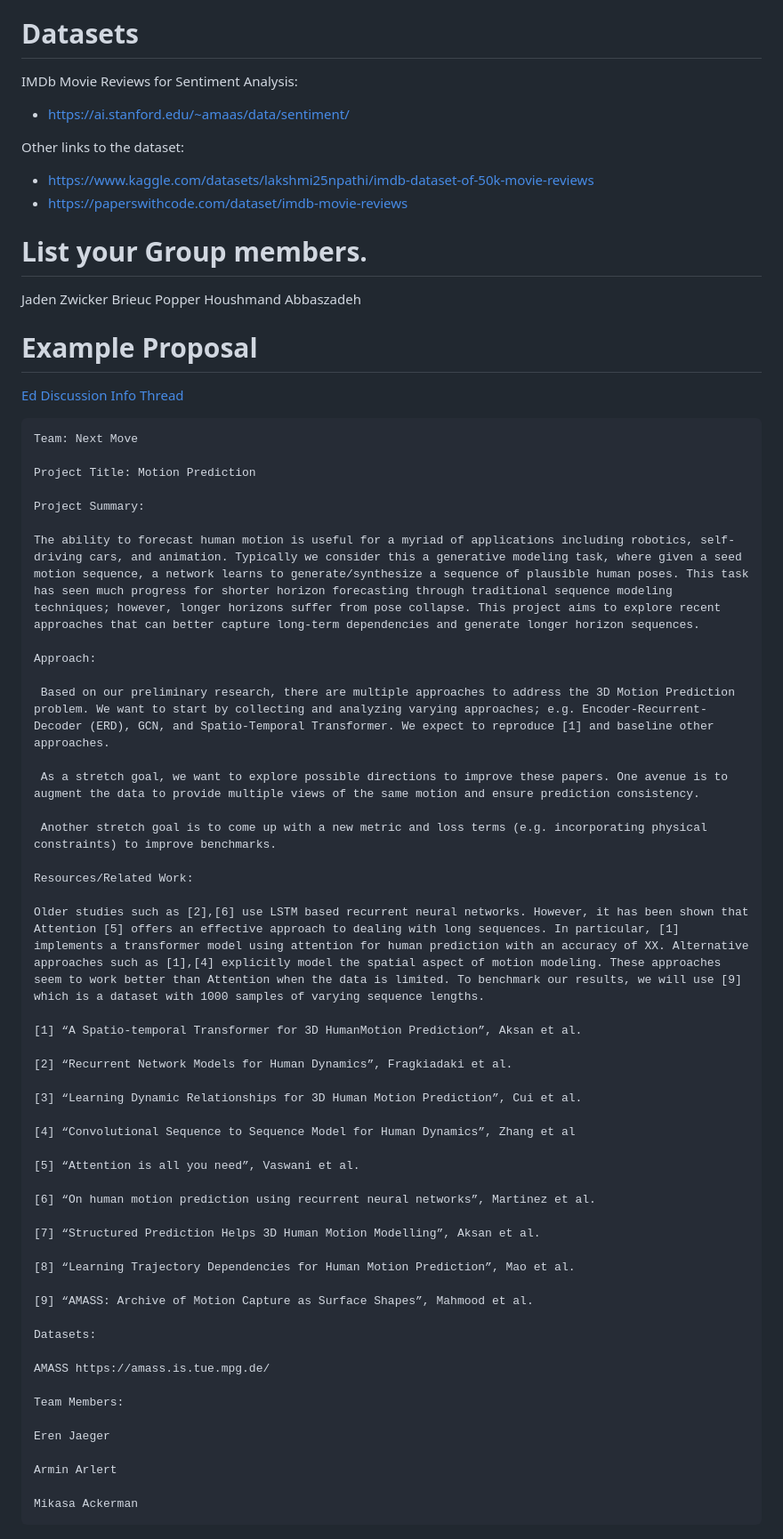
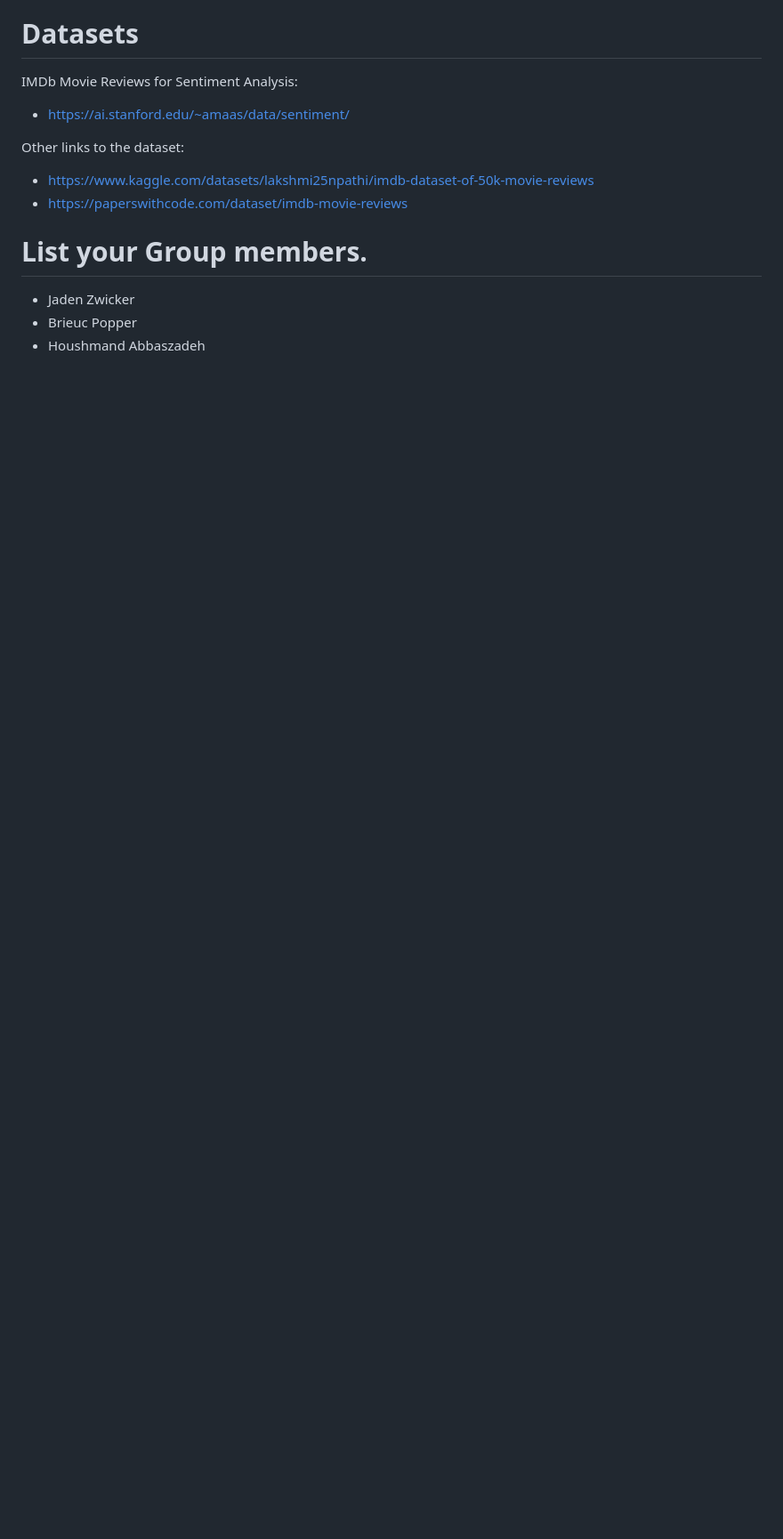
Before and after one commit to jadenzwicker/DL-Final-Project, a Markdown page: proposal/project_proposal.md, the part around the change printed below. Shown: that part at 89% size. Drawn GitHub-style; blank space fills up the shorter version.

Commit message:
round 2 of brieuc revision (#3)
* round 2 of brieuc revision

* final touches

---------

Co-authored-by: bp <bp@bp.com>

````diff
--- a/proposal/project_proposal.md
+++ b/proposal/project_proposal.md
@@ -57,65 +47,6 @@ Other links to the dataset:
 * https://paperswithcode.com/dataset/imdb-movie-reviews
 
 # List your Group members.
-Jaden Zwicker
-Brieuc Popper
-Houshmand Abbaszadeh
-
-
-
-
-# Example Proposal
-[Ed Discussion Info Thread](https://edstem.org/us/courses/60909/discussion/5248321)
-
-
-```
-Team: Next Move
-
-Project Title: Motion Prediction
-
-Project Summary:
-
-The ability to forecast human motion is useful for a myriad of applications including robotics, self-driving cars, and animation. Typically we consider this a generative modeling task, where given a seed motion sequence, a network learns to generate/synthesize a sequence of plausible human poses. This task has seen much progress for shorter horizon forecasting through traditional sequence modeling techniques; however, longer horizons suffer from pose collapse. This project aims to explore recent approaches that can better capture long-term dependencies and generate longer horizon sequences.
-
-Approach:
-
- Based on our preliminary research, there are multiple approaches to address the 3D Motion Prediction problem. We want to start by collecting and analyzing varying approaches; e.g. Encoder-Recurrent-Decoder (ERD), GCN, and Spatio-Temporal Transformer. We expect to reproduce [1] and baseline other approaches.
-
- As a stretch goal, we want to explore possible directions to improve these papers. One avenue is to augment the data to provide multiple views of the same motion and ensure prediction consistency.
-
- Another stretch goal is to come up with a new metric and loss terms (e.g. incorporating physical constraints) to improve benchmarks.
-
-Resources/Related Work:
-
-Older studies such as [2],[6] use LSTM based recurrent neural networks. However, it has been shown that Attention [5] offers an effective approach to dealing with long sequences. In particular, [1] implements a transformer model using attention for human prediction with an accuracy of XX. Alternative approaches such as [1],[4] explicitly model the spatial aspect of motion modeling. These approaches seem to work better than Attention when the data is limited. To benchmark our results, we will use [9] which is a dataset with 1000 samples of varying sequence lengths.
-
-[1] “A Spatio-temporal Transformer for 3D HumanMotion Prediction”, Aksan et al.
-
-[2] “Recurrent Network Models for Human Dynamics”, Fragkiadaki et al.
-
-[3] “Learning Dynamic Relationships for 3D Human Motion Prediction”, Cui et al.
-
-[4] “Convolutional Sequence to Sequence Model for Human Dynamics”, Zhang et al
-
-[5] “Attention is all you need”, Vaswani et al.
-
-[6] “On human motion prediction using recurrent neural networks”, Martinez et al.
-
-[7] “Structured Prediction Helps 3D Human Motion Modelling”, Aksan et al.
-
-[8] “Learning Trajectory Dependencies for Human Motion Prediction”, Mao et al.
-
-[9] “AMASS: Archive of Motion Capture as Surface Shapes”, Mahmood et al.
-
-Datasets:
-
-AMASS https://amass.is.tue.mpg.de/
-
-Team Members:
-
-Eren Jaeger
-
-Armin Arlert
-
-Mikasa Ackerman
-```
+ - Jaden Zwicker
+ - Brieuc Popper
+ - Houshmand Abbaszadeh
````
Also changed, not shown: other parts of proposal/project_proposal.md (+11 -21 lines).
